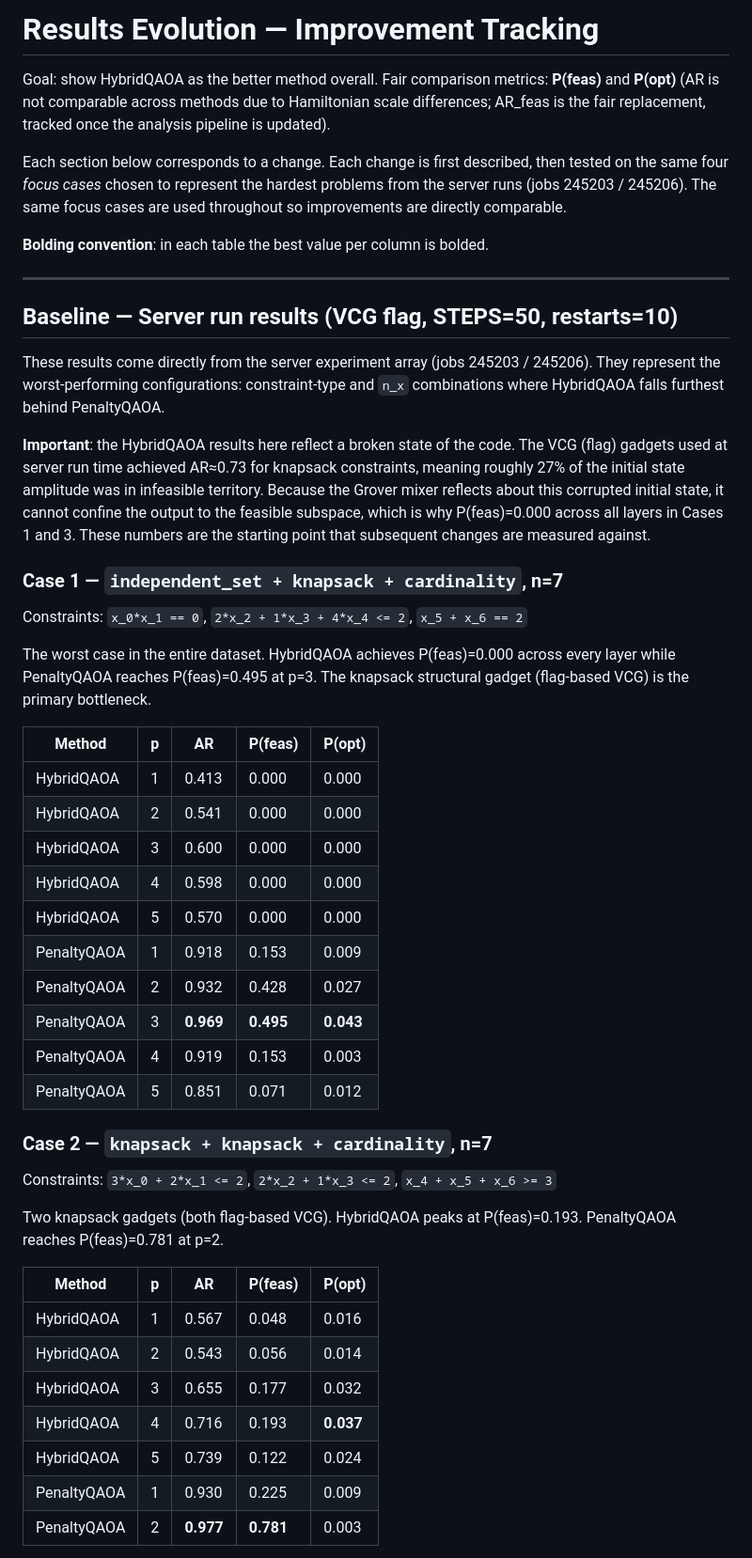
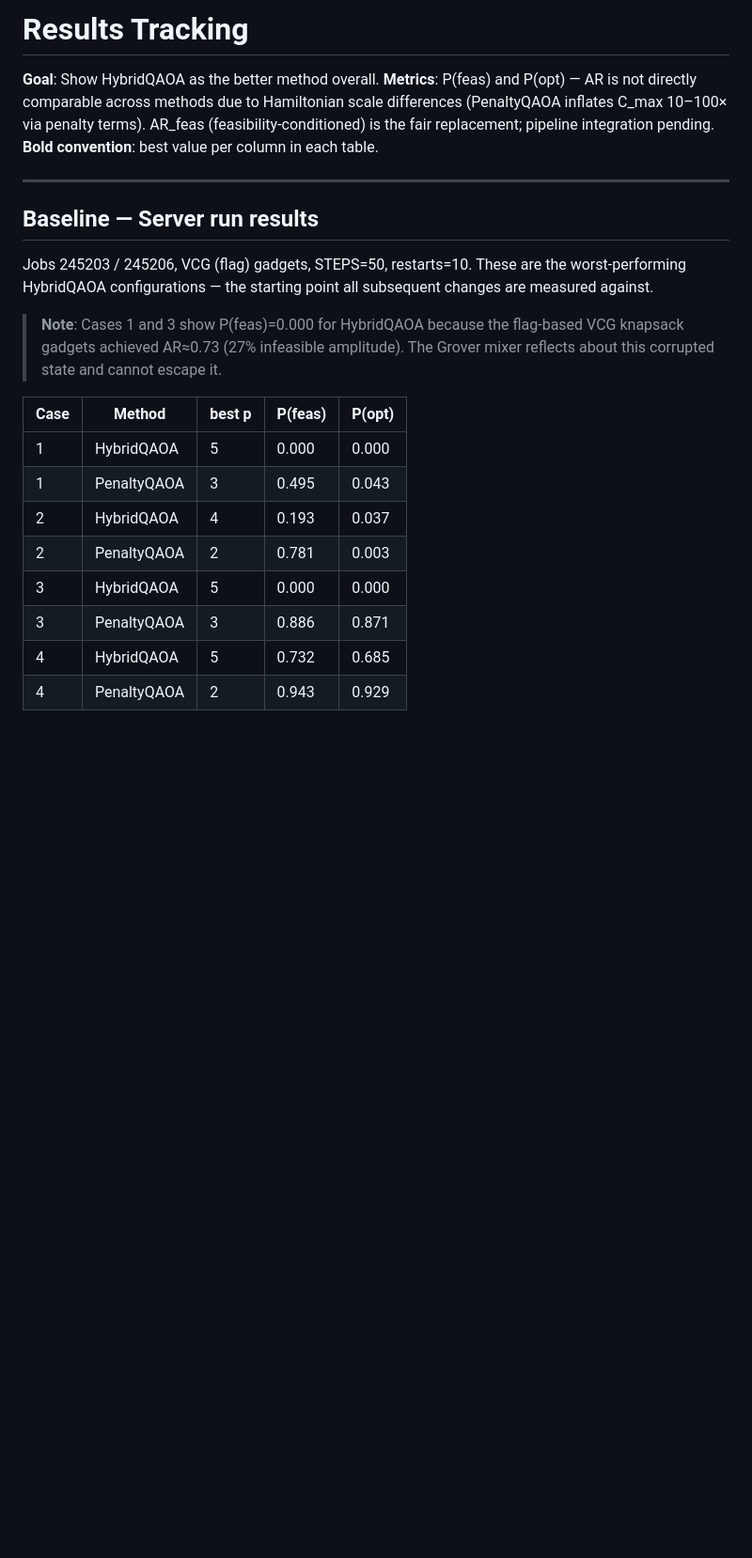
Before and after one commit to Vilcius/constraint_gadgets, a Markdown page: progress/results_tracking.md, the part around one of its changes. Shown at 94% size. Drawn GitHub-style; blank space fills up the shorter version.

```diff
--- a/progress/results_tracking.md
+++ b/progress/results_tracking.md
@@ -1,68 +1,32 @@
-# Results Evolution — Improvement Tracking
+# Results Tracking
 
-Goal: show HybridQAOA as the better method overall.
-Fair comparison metrics: **P(feas)** and **P(opt)** (AR is not comparable
-across methods due to Hamiltonian scale differences; AR_feas is the fair
-replacement, tracked once the analysis pipeline is updated).
-
-Each section below corresponds to a change.  Each change is first described,
-then tested on the same four *focus cases* chosen to represent the hardest
-problems from the server runs (jobs 245203 / 245206).  The same focus cases
-are used throughout so improvements are directly comparable.
-
-**Bolding convention**: in each table the best value per column is bolded.
+**Goal**: Show HybridQAOA as the better method overall.
+**Metrics**: P(feas) and P(opt) — AR is not directly comparable across methods
+due to Hamiltonian scale differences (PenaltyQAOA inflates C_max 10–100× via
+penalty terms).  AR_feas (feasibility-conditioned) is the fair replacement;
+pipeline integration pending.
+**Bold convention**: best value per column in each table.
 
 ---
 
-## Baseline — Server run results (VCG flag, STEPS=50, restarts=10)
+## Baseline — Server run results
 
-These results come directly from the server experiment array (jobs 245203 /
-245206).  They represent the worst-performing configurations: constraint-type
-and `n_x` combinations where HybridQAOA falls furthest behind PenaltyQAOA.
+Jobs 245203 / 245206, VCG (flag) gadgets, STEPS=50, restarts=10.
+These are the worst-performing HybridQAOA configurations — the starting point
+all subsequent changes are measured against.
 
-**Important**: the HybridQAOA results here reflect a broken state of the code.
-The VCG (flag) gadgets used at server run time achieved AR≈0.73 for knapsack
-constraints, meaning roughly 27% of the initial state amplitude was in
-infeasible territory.  Because the Grover mixer reflects about this corrupted
-initial state, it cannot confine the output to the feasible subspace, which
-is why P(feas)=0.000 across all layers in Cases 1 and 3.  These numbers are
-the starting point that subsequent changes are measured against.
+> **Note**: Cases 1 and 3 show P(feas)=0.000 for HybridQAOA because the
+> flag-based VCG knapsack gadgets achieved AR≈0.73 (27% infeasible amplitude).
+> The Grover mixer reflects about this corrupted state and cannot escape it.
 
-### Case 1 — `independent_set + knapsack + cardinality`, n=7
+| Case | Method      | best p | P(feas) | P(opt) |
+|------|-------------|--------|---------|--------|
+| 1    | HybridQAOA  | 5      | 0.000   | 0.000  |
+| 1    | PenaltyQAOA | 3      | 0.495   | 0.043  |
+| 2    | HybridQAOA  | 4      | 0.193   | 0.037  |
+| 2    | PenaltyQAOA | 2      | 0.781   | 0.003  |
+| 3    | HybridQAOA  | 5      | 0.000   | 0.000  |
+| 3    | PenaltyQAOA | 3      | 0.886   | 0.871  |
+| 4    | HybridQAOA  | 5      | 0.732   | 0.685  |
+| 4    | PenaltyQAOA | 2      | 0.943   | 0.929  |
 
-Constraints: `x_0*x_1 == 0`, `2*x_2 + 1*x_3 + 4*x_4 <= 2`, `x_5 + x_6 == 2`
-
-The worst case in the entire dataset.  HybridQAOA achieves P(feas)=0.000
-across every layer while PenaltyQAOA reaches P(feas)=0.495 at p=3.
-The knapsack structural gadget (flag-based VCG) is the primary bottleneck.
-
-| Method      | p | AR        | P(feas)       | P(opt)        |
-|-------------|---|-----------|---------------|---------------|
-| HybridQAOA  | 1 | 0.413     | 0.000         | 0.000         |
-| HybridQAOA  | 2 | 0.541     | 0.000         | 0.000         |
-| HybridQAOA  | 3 | 0.600     | 0.000         | 0.000         |
-| HybridQAOA  | 4 | 0.598     | 0.000         | 0.000         |
-| HybridQAOA  | 5 | 0.570     | 0.000         | 0.000         |
-| PenaltyQAOA | 1 | 0.918     | 0.153         | 0.009         |
-| PenaltyQAOA | 2 | 0.932     | 0.428         | 0.027         |
-| PenaltyQAOA | 3 | **0.969** | **0.495**     | **0.043**     |
-| PenaltyQAOA | 4 | 0.919     | 0.153         | 0.003         |
-| PenaltyQAOA | 5 | 0.851     | 0.071         | 0.012         |
-
-### Case 2 — `knapsack + knapsack + cardinality`, n=7
-
-Constraints: `3*x_0 + 2*x_1 <= 2`, `2*x_2 + 1*x_3 <= 2`, `x_4 + x_5 + x_6 >= 3`
-
-Two knapsack gadgets (both flag-based VCG).  HybridQAOA peaks at
-P(feas)=0.193.  PenaltyQAOA reaches P(feas)=0.781 at p=2.
-
-| Method      | p | AR        | P(feas)       | P(opt)        |
-|-------------|---|-----------|---------------|---------------|
-| HybridQAOA  | 1 | 0.567     | 0.048         | 0.016         |
-| HybridQAOA  | 2 | 0.543     | 0.056         | 0.014         |
-| HybridQAOA  | 3 | 0.655     | 0.177         | 0.032         |
-| HybridQAOA  | 4 | 0.716     | 0.193         | **0.037**     |
-| HybridQAOA  | 5 | 0.739     | 0.122         | 0.024         |
-| PenaltyQAOA | 1 | 0.930     | 0.225         | 0.009         |
-| PenaltyQAOA | 2 | **0.977** | **0.781**     | 0.003         |
-
```
Also changed, not shown: other parts of progress/results_tracking.md (+250 -234 lines), progress/figures/diagnose_distributions.png (added), progress/figures/h_norm_vs_depth.png (added), progress/figures/p_opt_summary_bar.png (added), progress/figures/p_opt_vs_layers.png (added), progress/figures/vcg_distributions.png (added), 9 other files.
